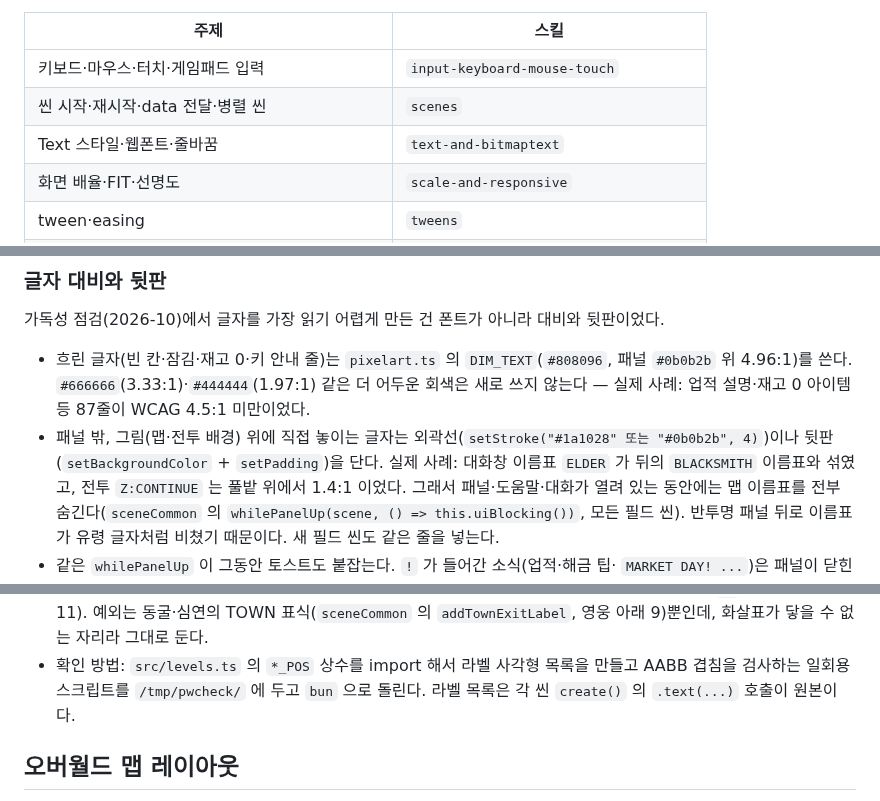
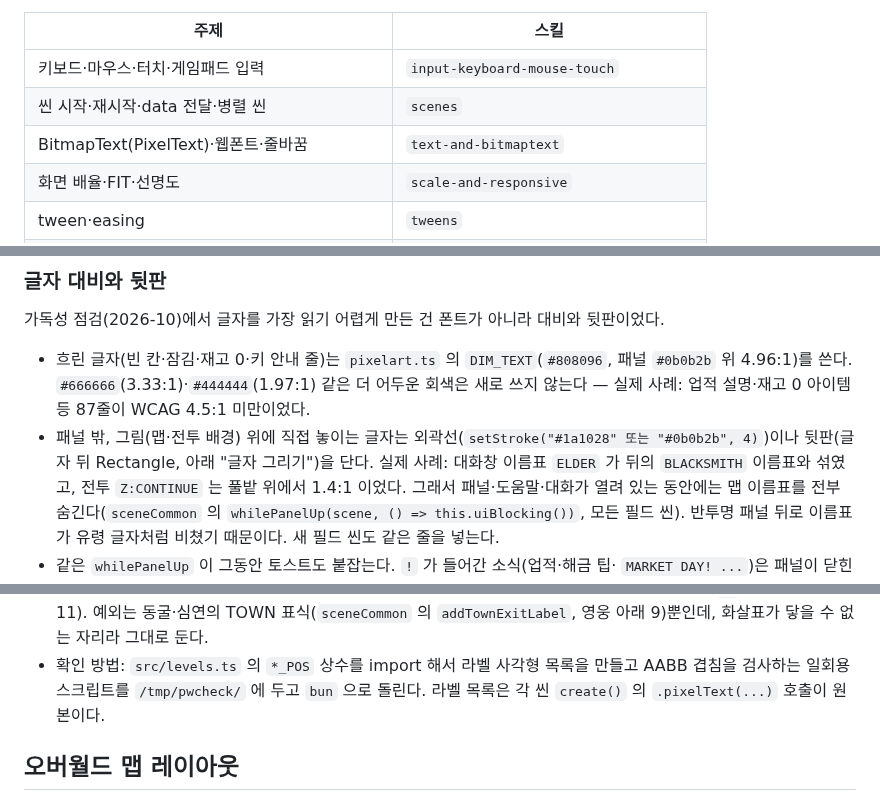
Before and after one commit to ysoftman/magic-world, a Markdown page: AGENTS.md, 3 parts joined by grey strips. GitHub-like rendering.

Commit message:
document PixelText and drop TEXT_RESOLUTION from AGENTS.md

```diff
--- a/AGENTS.md
+++ b/AGENTS.md
@@ -35,7 +35,7 @@ Phaser 4 API 를 쓰거나 고칠 때는 프로젝트에 설치된 Phaser 공식
 | --- | --- |
 | 키보드·마우스·터치·게임패드 입력 | `input-keyboard-mouse-touch` |
 | 씬 시작·재시작·data 전달·병렬 씬 | `scenes` |
-| Text 스타일·웹폰트·줄바꿈 | `text-and-bitmaptext` |
+| BitmapText(PixelText)·웹폰트·줄바꿈 | `text-and-bitmaptext` |
 | 화면 배율·FIT·선명도 | `scale-and-responsive` |
 | tween·easing | `tweens` |
 | 텍스처 굽기(RenderTexture/DynamicTexture) | `render-textures` |
@@ -118,7 +121,7 @@ Phaser 4 API 를 쓰거나 고칠 때는 프로젝트에 설치된 Phaser 공식
   `#0b0b2b` 위 4.96:1)를 쓴다. `#666666`(3.33:1)·`#444444`(1.97:1) 같은 더 어두운 회색은 새로
   쓰지 않는다 — 실제 사례: 업적 설명·재고 0 아이템 등 87줄이 WCAG 4.5:1 미만이었다.
 - 패널 밖, 그림(맵·전투 배경) 위에 직접 놓이는 글자는 외곽선(`setStroke("#1a1028" 또는
-  "#0b0b2b", 4)`)이나 뒷판(`setBackgroundColor` + `setPadding`)을 단다. 실제 사례: 대화창
+  "#0b0b2b", 4)`)이나 뒷판(글자 뒤 Rectangle, 아래 "글자 그리기")을 단다. 실제 사례: 대화창
   이름표 `ELDER` 가 뒤의 `BLACKSMITH` 이름표와 섞였고, 전투 `Z:CONTINUE` 는 풀밭 위에서 1.4:1 이었다.
   그래서 패널·도움말·대화가 열려 있는 동안에는 맵 이름표를 전부 숨긴다(`sceneCommon` 의
   `whilePanelUp(scene, () => this.uiBlocking())`, 모든 필드 씬). 반투명 패널 뒤로 이름표가
@@ -253,7 +267,7 @@ NPC/건물/입구 라벨은 전부 `setOrigin(0.5)` 이라 폭 `문자수 x n x
   닿을 수 없는 자리라 그대로 둔다.
 - 확인 방법: `src/levels.ts` 의 `*_POS` 상수를 import 해서 라벨 사각형 목록을 만들고 AABB
   겹침을 검사하는 일회용 스크립트를 `/tmp/pwcheck/` 에 두고 `bun` 으로 돌린다. 라벨 목록은
-  각 씬 `create()` 의 `.text(...)` 호출이 원본이다.
+  각 씬 `create()` 의 `.pixelText(...)` 호출이 원본이다.
 
 ## 오버월드 맵 레이아웃
 
```
Also changed, not shown: other parts of AGENTS.md (+43 -23 lines).
